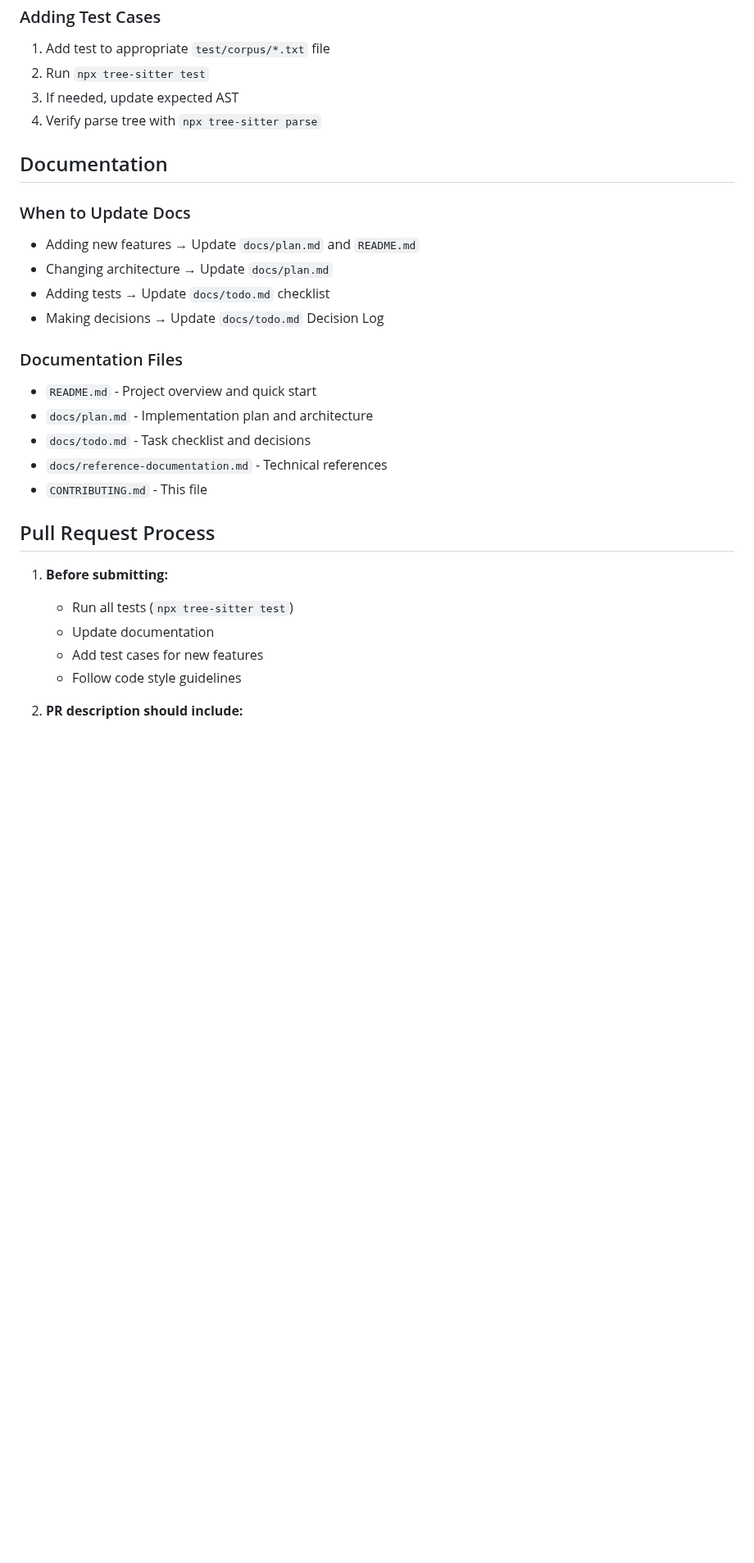
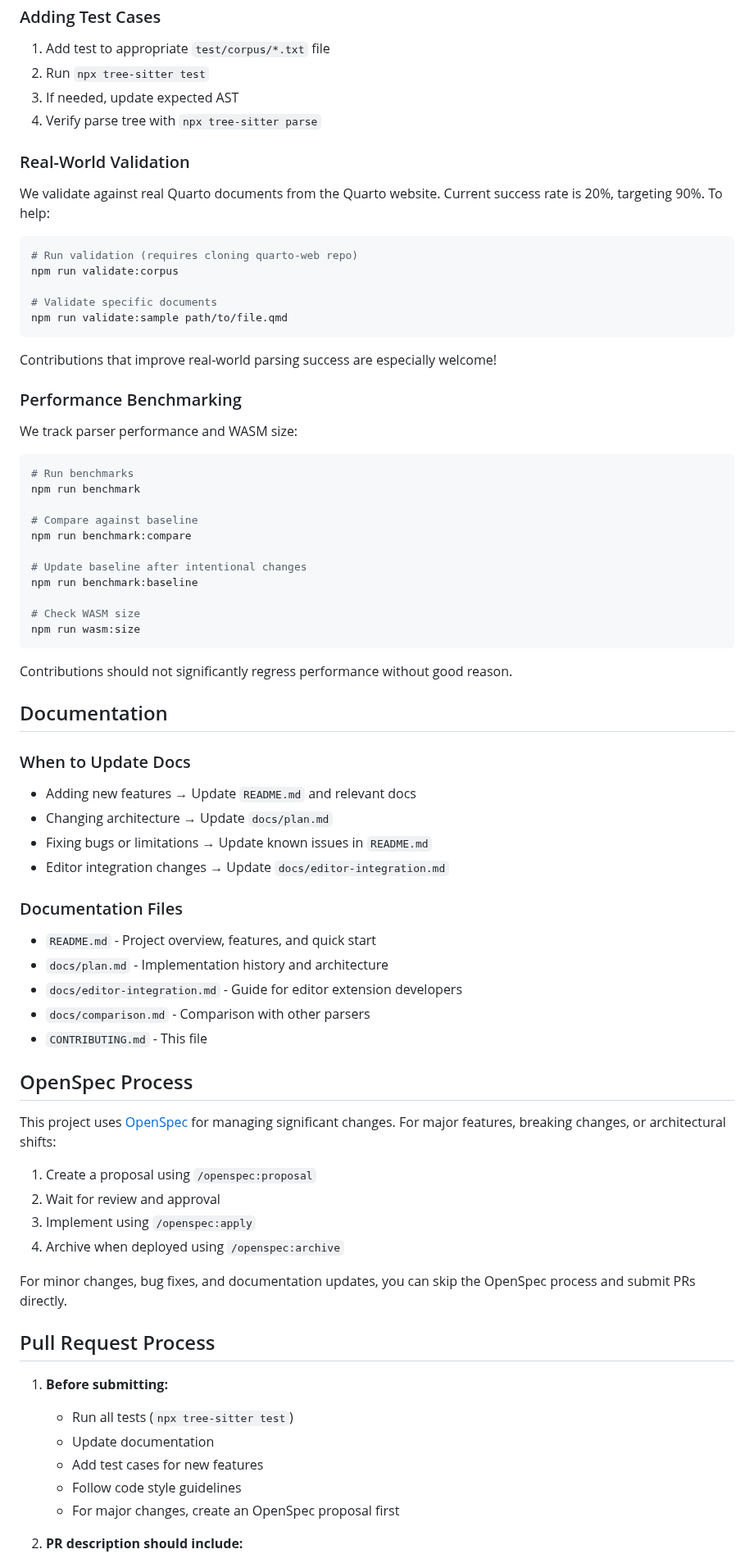
Before and after one commit to ck37/tree-sitter-quarto, a Markdown page: CONTRIBUTING.md, the part around one of its changes. Shown at 82% size. GitHub-like rendering; blank space fills up the shorter version.

Commit message:
docs: update CONTRIBUTING.md to reflect alpha status and current project state

````diff
--- a/CONTRIBUTING.md
+++ b/CONTRIBUTING.md
@@ -202,22 +213,67 @@ npx tree-sitter test --debug
 3. If needed, update expected AST
 4. Verify parse tree with `npx tree-sitter parse`
 
+### Real-World Validation
+
+We validate against real Quarto documents from the Quarto website. Current success rate is 20%, targeting 90%. To help:
+
+```bash
+# Run validation (requires cloning quarto-web repo)
+npm run validate:corpus
+
+# Validate specific documents
+npm run validate:sample path/to/file.qmd
+```
+
+Contributions that improve real-world parsing success are especially welcome!
+
+### Performance Benchmarking
+
+We track parser performance and WASM size:
+
+```bash
+# Run benchmarks
+npm run benchmark
+
+# Compare against baseline
+npm run benchmark:compare
+
+# Update baseline after intentional changes
+npm run benchmark:baseline
+
+# Check WASM size
+npm run wasm:size
+```
+
+Contributions should not significantly regress performance without good reason.
+
 ## Documentation
 
 ### When to Update Docs
 
-- Adding new features → Update `docs/plan.md` and `README.md`
+- Adding new features → Update `README.md` and relevant docs
 - Changing architecture → Update `docs/plan.md`
-- Adding tests → Update `docs/todo.md` checklist
-- Making decisions → Update `docs/todo.md` Decision Log
+- Fixing bugs or limitations → Update known issues in `README.md`
+- Editor integration changes → Update `docs/editor-integration.md`
 
 ### Documentation Files
 
-- `README.md` - Project overview and quick start
-- `docs/plan.md` - Implementation plan and architecture
-- `docs/todo.md` - Task checklist and decisions
-- `docs/reference-documentation.md` - Technical references
+- `README.md` - Project overview, features, and quick start
+- `docs/plan.md` - Implementation history and architecture
+- `docs/editor-integration.md` - Guide for editor extension developers
+- `docs/comparison.md` - Comparison with other parsers
 - `CONTRIBUTING.md` - This file
+
+## OpenSpec Process
+
+This project uses [OpenSpec](./openspec/AGENTS.md) for managing significant changes. For major features, breaking changes, or architectural shifts:
+
+1. Create a proposal using `/openspec:proposal`
+2. Wait for review and approval
+3. Implement using `/openspec:apply`
+4. Archive when deployed using `/openspec:archive`
+
+For minor changes, bug fixes, and documentation updates, you can skip the OpenSpec process and submit PRs directly.
 
 ## Pull Request Process
 
@@ -226,6 +282,7 @@ npx tree-sitter test --debug
    - Update documentation
    - Add test cases for new features
    - Follow code style guidelines
+   - For major changes, create an OpenSpec proposal first
 
 2. **PR description should include:**
    - What: Brief description of changes
````
Also changed, not shown: other parts of CONTRIBUTING.md (+30 -17 lines).
